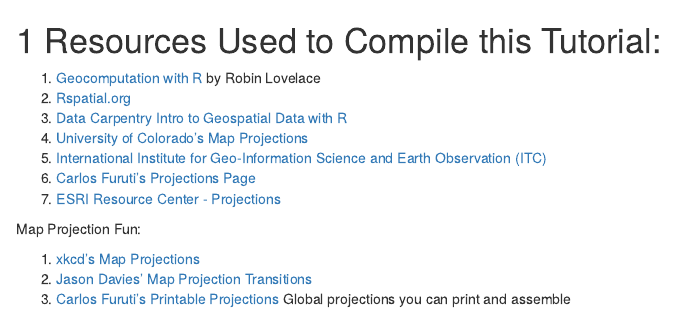
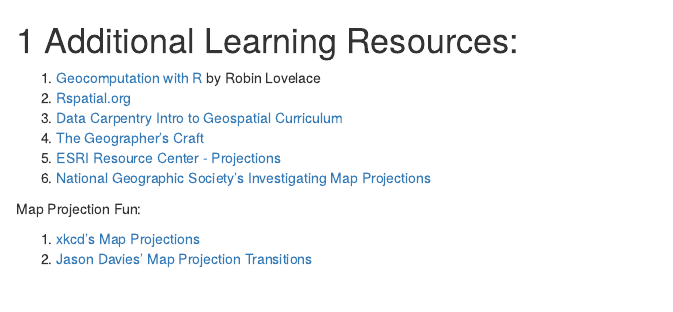
Before and after one commit to ucdavisdatalab/workshop-projections, an R Markdown document (04_resources.Rmd): the page in a window 1100 px wide, from its top. Rendered offline with R 4.5, knitr and Pandoc, with nearby package versions; drawn as R Markdown's standard HTML page in place of the format the file asks for.

Commit message:
update resources

```diff
--- a/04_resources.Rmd
+++ b/04_resources.Rmd
@@ -1,15 +1,13 @@
-# Resources Used to Compile this Tutorial:
+# Additional Learning Resources:
 
 1. [Geocomputation with R](https://geocompr.robinlovelace.net/) by Robin Lovelace
 1. [Rspatial.org](http://rspatial.org/spatial/rst/6-crs.html)
-1. [Data Carpentry Intro to Geospatial Data with R](http://www.datacarpentry.org/R-spatial-raster-vector-lesson/)
-1. [University of Colorado's Map Projections](https://www.colorado.edu/geography/gcraft/notes/mapproj/mapproj_f.html)
-1. [International Institute for Geo-Information Science and Earth Observation (ITC)](http://kartoweb.itc.nl/geometrics/map%20projections/mappro.html)
-1. [Carlos Furuti's Projections Page](http://www.progonos.com/furuti/MapProj/Normal/TOC/cartTOC.html)
+1. [Data Carpentry Intro to Geospatial Curriculum](https://datacarpentry.org/lessons/#geospatial-curriculum)
+1. [The Geographer's Craft](https://foote.geography.uconn.edu/gcraft/notes/mapproj/mapproj_f.html)
 1. [ESRI Resource Center - Projections](http://help.arcgis.com/en/geodatabase/10.0/sdk/arcsde/concepts/geometry/coordref/coordsys/projected/mapprojections.htm#:~:text=False%20easting%20is%20a%20linear,origin%20of%20the%20y%20coordinates.&text=For%20example%2C%20if%20you%20know,a%20false%20northing%20of%20%2D5%2C000%2C000.)
+1. [National Geographic Society's Investigating Map Projections](https://www.nationalgeographic.org/activity/investigating-map-projections/)
 
 Map Projection Fun:
 
 1. [xkcd's Map Projections](https://xkcd.com/977/)
 1. [Jason Davies' Map Projection Transitions](https://www.jasondavies.com/maps/transition/)
-1. [Carlos Furuti's Printable Projections](http://www.progonos.com/furuti/MapProj/Normal/ProjPoly/Foldout/foldout.html) Global projections you can print and assemble
```
Also changed, not shown: 01_introduction.Rmd (+2 -0 lines).
